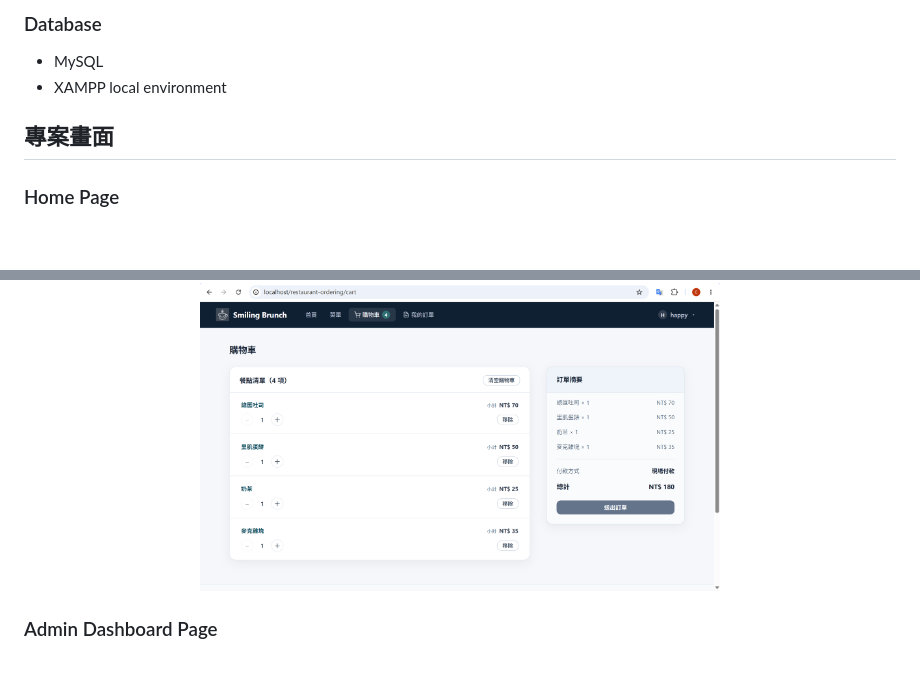
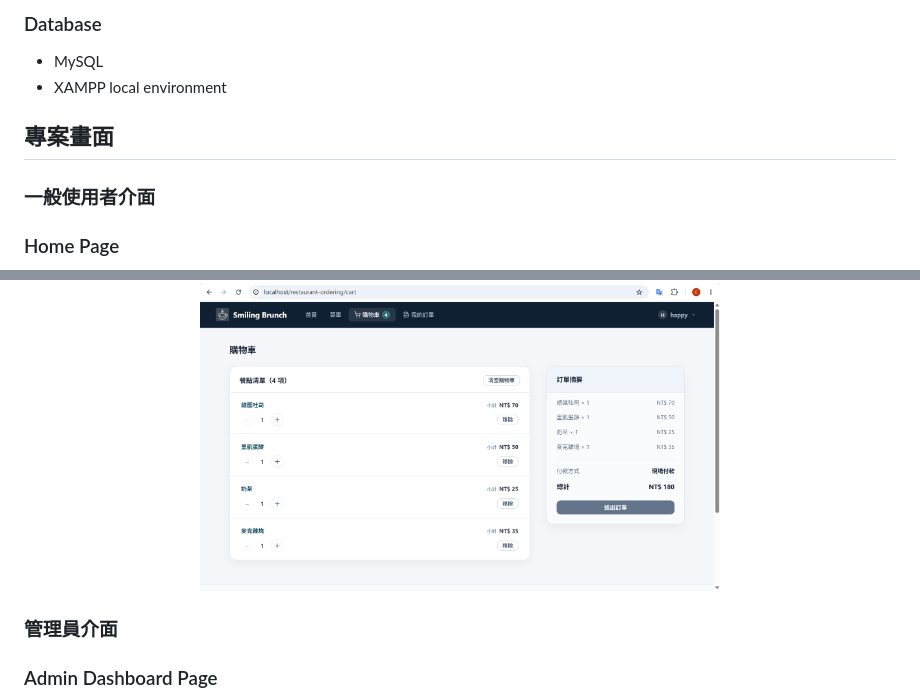
Before and after one commit to chengzho/smiling-brunch-ordering-system, a Markdown page: README.md, 2 parts joined by grey strips. GitHub-like rendering; blank space fills up the shorter version.

```diff
--- a/README.md
+++ b/README.md
@@ -38,6 +38,7 @@ Smiling Brunch Ordering System 是以早午餐店為情境設計的線上點餐
 
 ## 專案畫面
 
+### 一般使用者介面
 ### Home Page
 <p align="center">
   <img src="./docs/screenshots/homepage.png" alt="Homepage View" width="520" />
@@ -61,6 +62,7 @@ Smiling Brunch Ordering System 是以早午餐店為情境設計的線上點餐
   <img src="./docs/screenshots/cart-page.png" alt="Cartspage View" width="520" />
 </p>
 
+### 管理員介面
 ### Admin Dashboard Page
 <p align="center">
   <img src="./docs/screenshots/admin-dashboard-1.png" alt="Adminpage View" width="520" />
```
